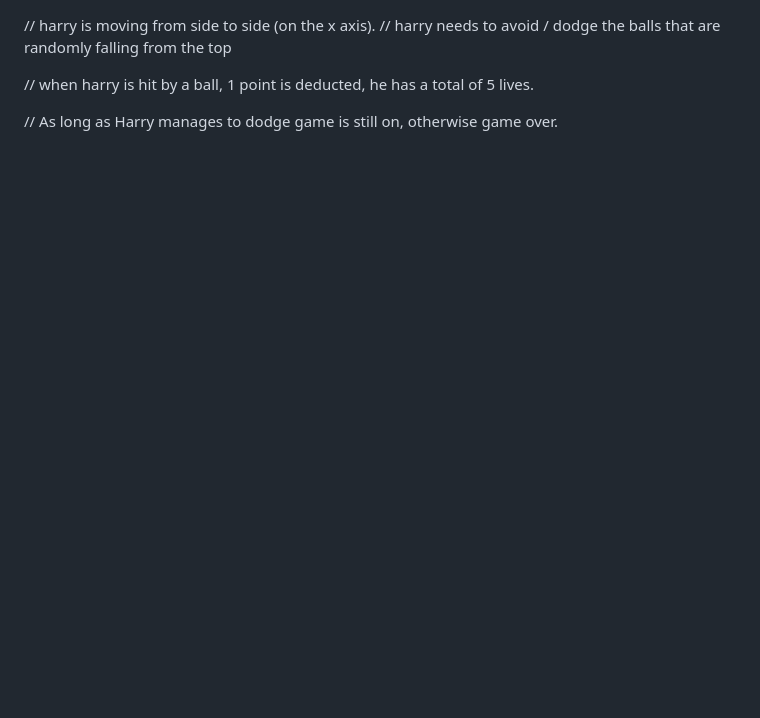
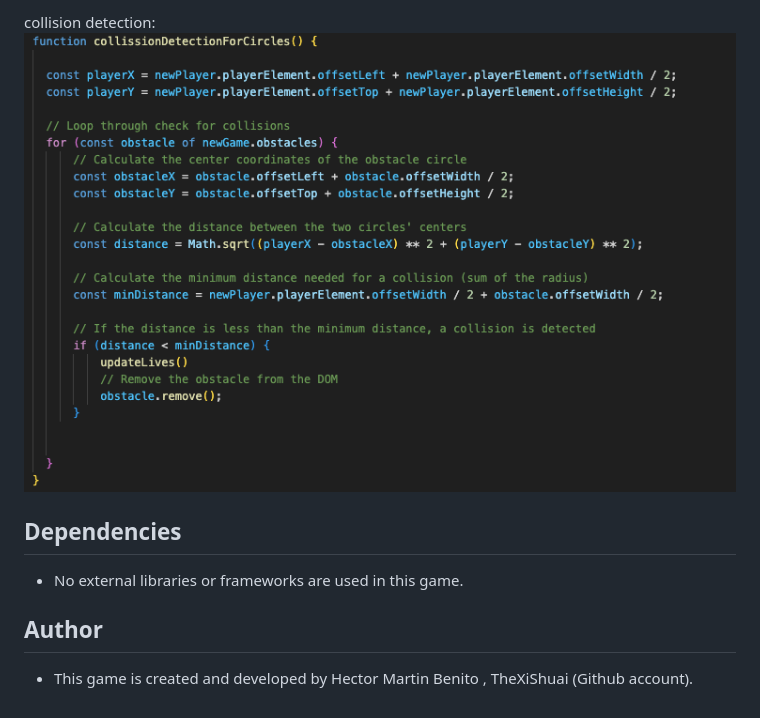
Before and after one commit to TheXiShuai/firstGameProject, a Markdown page: README.md, the part around the change printed below. Rendered like a GitHub page; pictures changed too: img/collision detection.png (added); blank space fills up the shorter version.

Commit message:
last commitment before the presentation, game finished.

```diff
--- a/README.md
+++ b/README.md
@@ -1,10 +56,12 @@
+collision detection:
+![game screenshot](img/collision%20detection.png)
 
 
 
-// harry is moving from side to side (on the x axis).
-// harry needs to avoid / dodge the balls that are randomly falling from the top
+## Dependencies
 
-// when harry is hit by a ball, 1 point is deducted, he has a total of 5 lives.
+- No external libraries or frameworks are used in this game.
 
+## Author
 
-// As long as Harry manages to dodge game is still on, otherwise game over.
+- This game is created and developed by Hector Martin Benito , TheXiShuai (Github account).
```
Also changed, not shown: other parts of README.md (+55 -0 lines), img/gameover.png (added), img/player movement.png (added), img/png-transparent-football-cricket-balls-ball-white-sports-equipment-sports-thumbnail-removebg-preview.png (added), 8 other files.
